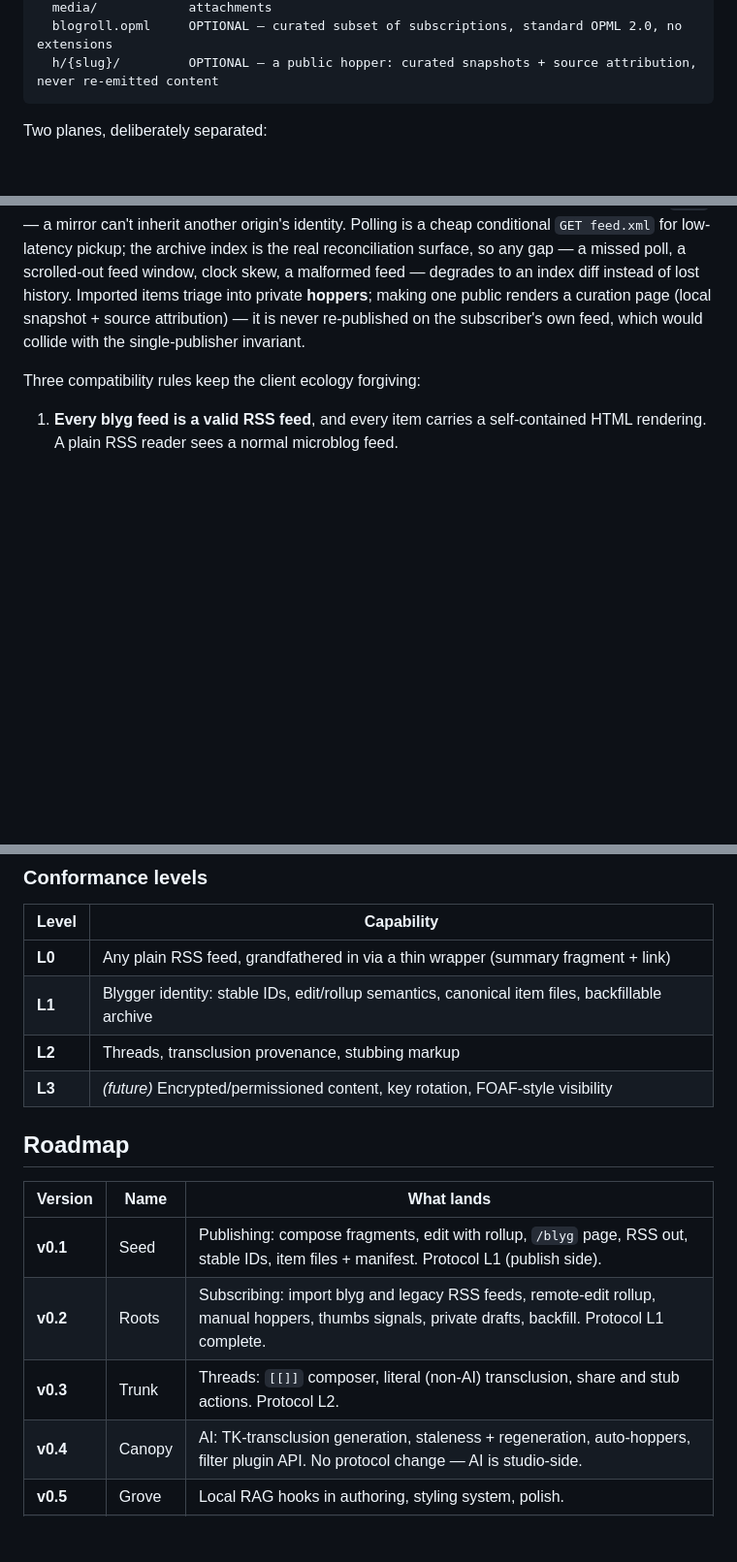
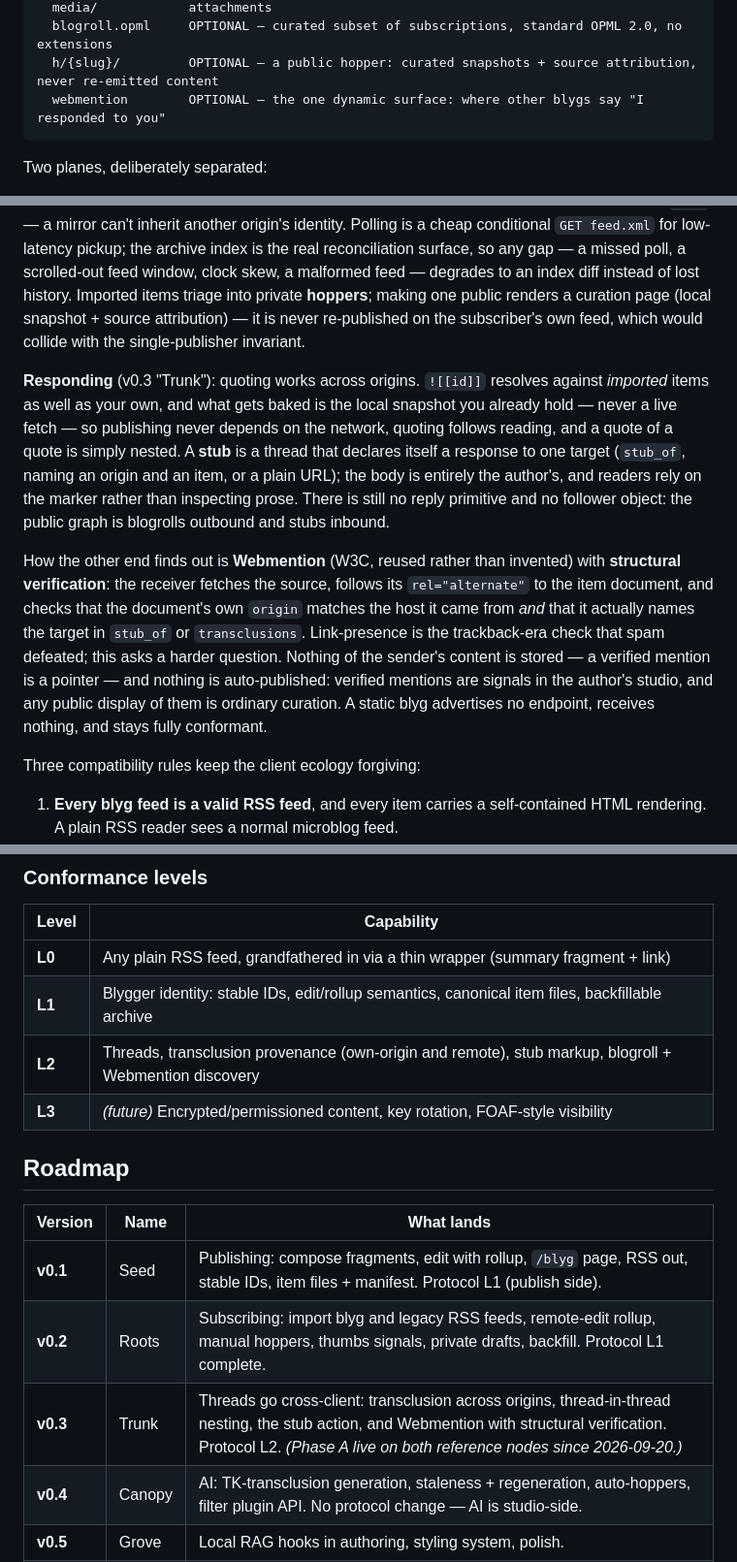
Before and after one commit to blygger/blygger-spec, a Markdown page: README.md, 3 parts joined by grey strips. Shown at 97% size. GitHub-like rendering; blank space fills up the shorter version.

Commit message:
README: stubs and Webmention on the one-screen summary
The protocol summary stopped at v0.2's subscribe side. It now names
cross-origin quoting (local snapshot, never a live fetch), the stub marker,
and structural verification — including the two things that distinguish it
from trackback and from a follower graph: the receiver checks the sender's
own document rather than their page's links, and a verified mention is a
studio signal, never an automatic publication.

Co-Authored-By: Claude Opus 5 <noreply@anthropic.com>
Claude-Session: https://claude.ai/code/session_019ZPYoGXgYNx1DY4bTCT5Pz

````diff
--- a/README.md
+++ b/README.md
@@ -42,6 +42,7 @@ example.com/blyg/
   media/            attachments
   blogroll.opml     OPTIONAL — curated subset of subscriptions, standard OPML 2.0, no extensions
   h/{slug}/         OPTIONAL — a public hopper: curated snapshots + source attribution, never re-emitted content
+  webmention        OPTIONAL — the one dynamic surface: where other blygs say "I responded to you"
 ```
 
 Two planes, deliberately separated:
@@ -63,6 +64,25 @@ one public renders a curation page (local snapshot + source attribution) — it
 re-published on the subscriber's own feed, which would collide with the single-publisher
 invariant.
 
+**Responding** (v0.3 "Trunk"): quoting works across origins. `![[id]]` resolves
+against *imported* items as well as your own, and what gets baked is the local
+snapshot you already hold — never a live fetch — so publishing never depends on the
+network, quoting follows reading, and a quote of a quote is simply nested. A **stub**
+is a thread that declares itself a response to one target (`stub_of`, naming an origin
+and an item, or a plain URL); the body is entirely the author's, and readers rely on
+the marker rather than inspecting prose. There is still no reply primitive and no
+follower object: the public graph is blogrolls outbound and stubs inbound.
+
+How the other end finds out is **Webmention** (W3C, reused rather than invented) with
+**structural verification**: the receiver fetches the source, follows its
+`rel="alternate"` to the item document, and checks that the document's own `origin`
+matches the host it came from *and* that it actually names the target in `stub_of` or
+`transclusions`. Link-presence is the trackback-era check that spam defeated; this
+asks a harder question. Nothing of the sender's content is stored — a verified mention
+is a pointer — and nothing is auto-published: verified mentions are signals in the
+author's studio, and any public display of them is ordinary curation. A static blyg
+advertises no endpoint, receives nothing, and stays fully conformant.
+
 Three compatibility rules keep the client ecology forgiving:
 
 1. **Every blyg feed is a valid RSS feed**, and every item carries a self-contained HTML rendering. A plain RSS reader sees a normal microblog feed.
@@ -75,7 +95,7 @@ Three compatibility rules keep the client ecology forgiving:
 |---|---|
 | **L0** | Any plain RSS feed, grandfathered in via a thin wrapper (summary fragment + link) |
 | **L1** | Blygger identity: stable IDs, edit/rollup semantics, canonical item files, backfillable archive |
-| **L2** | Threads, transclusion provenance, stubbing markup |
+| **L2** | Threads, transclusion provenance (own-origin and remote), stub markup, blogroll + Webmention discovery |
 | **L3** | *(future)* Encrypted/permissioned content, key rotation, FOAF-style visibility |
 
 ## Roadmap
@@ -84,7 +104,7 @@ Three compatibility rules keep the client ecology forgiving:
 |---|---|---|
 | **v0.1** | Seed | Publishing: compose fragments, edit with rollup, `/blyg` page, RSS out, stable IDs, item files + manifest. Protocol L1 (publish side). |
 | **v0.2** | Roots | Subscribing: import blyg and legacy RSS feeds, remote-edit rollup, manual hoppers, thumbs signals, private drafts, backfill. Protocol L1 complete. |
-| **v0.3** | Trunk | Threads: `[[]]` composer, literal (non-AI) transclusion, share and stub actions. Protocol L2. |
+| **v0.3** | Trunk | Threads go cross-client: transclusion across origins, thread-in-thread nesting, the stub action, and Webmention with structural verification. Protocol L2. *(Phase A live on both reference nodes since 2026-09-20.)* |
 | **v0.4** | Canopy | AI: TK-transclusion generation, staleness + regeneration, auto-hoppers, filter plugin API. No protocol change — AI is studio-side. |
 | **v0.5** | Grove | Local RAG hooks in authoring, styling system, polish. |
 | **v1.0** | — | Protocol freeze at L0–L2. |
````
